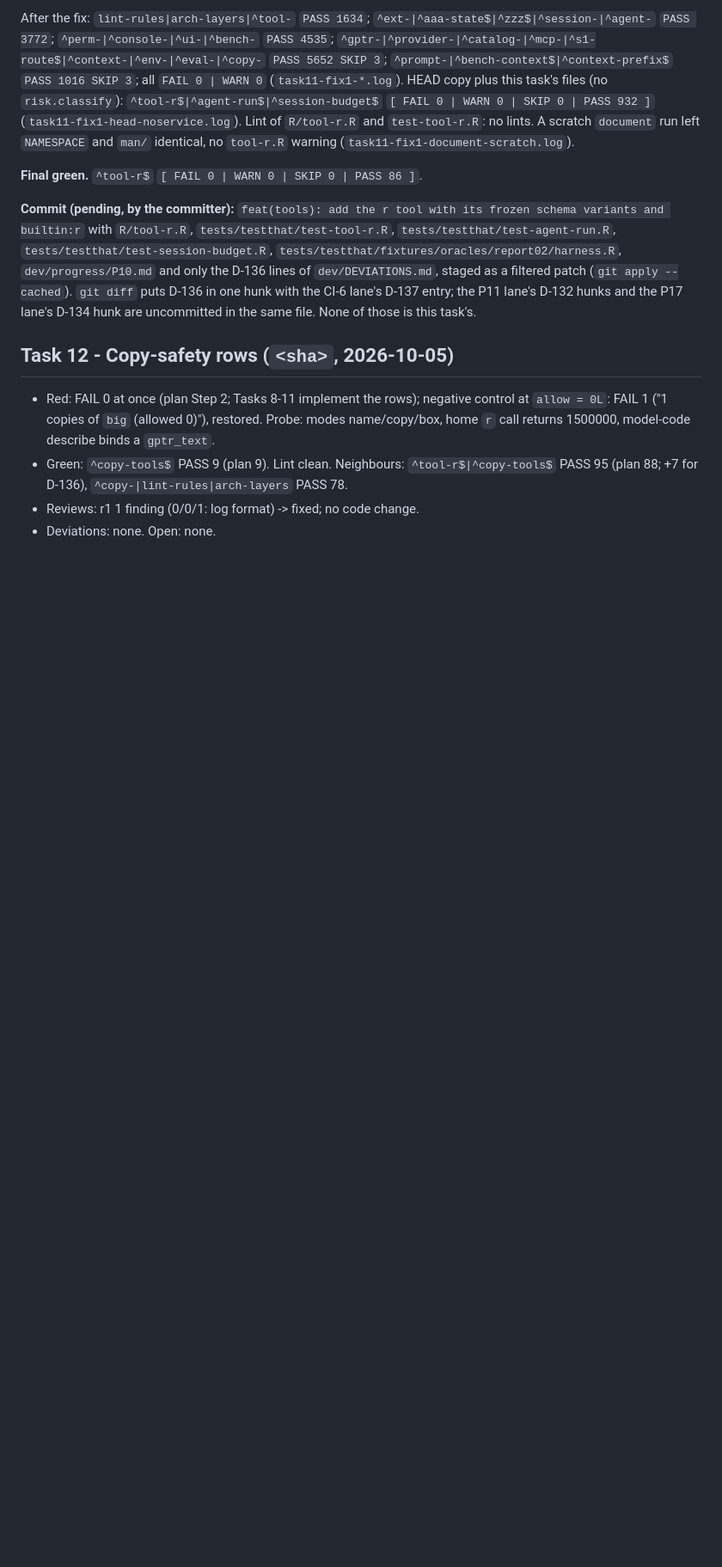
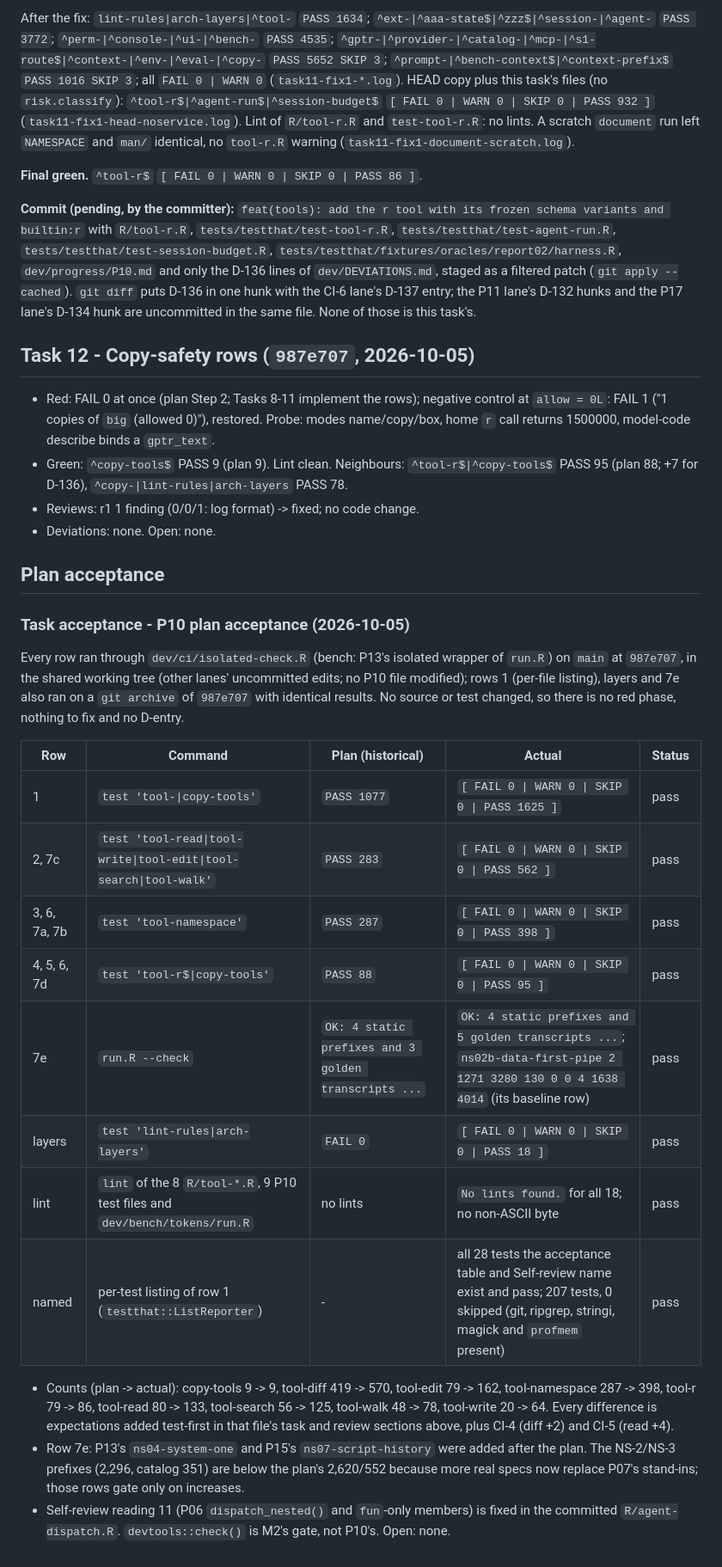
Before and after one commit to Broccolito/gptr, a Markdown page: dev/progress/P10.md, the part around the change. Shown at 86% size. GitHub-like rendering; blank space fills up the shorter version.

Commit message:
docs(progress): record P10 plan acceptance
Co-Authored-By: Claude Opus 5.5 <noreply@anthropic.com>

```diff
--- a/dev/progress/P10.md
+++ b/dev/progress/P10.md
@@ -1985,7 +1985,7 @@ lines of `dev/DEVIATIONS.md`, staged as a filtered patch (`git apply --cached`).
 D-136 in one hunk with the CI-6 lane's D-137 entry; the P11 lane's D-132 hunks and the P17
 lane's D-134 hunk are uncommitted in the same file. None of those is this task's.
 
-## Task 12 - Copy-safety rows (`<sha>`, 2026-10-05)
+## Task 12 - Copy-safety rows (`987e707`, 2026-10-05)
 - Red: FAIL 0 at once (plan Step 2; Tasks 8-11 implement the rows); negative control at
   `allow = 0L`: FAIL 1 ("1 copies of `big` (allowed 0)"), restored. Probe: modes name/copy/box,
   home `r` call returns 1500000, model-code describe binds a `gptr_text`.
@@ -1993,3 +1993,34 @@ lane's D-134 hunk are uncommitted in the same file. None of those is this task's
   (plan 88; +7 for D-136), `^copy-|lint-rules|arch-layers` PASS 78.
 - Reviews: r1 1 finding (0/0/1: log format) -> fixed; no code change.
 - Deviations: none. Open: none.
+
+## Plan acceptance
+
+### Task acceptance - P10 plan acceptance (2026-10-05)
+
+Every row ran through `dev/ci/isolated-check.R` (bench: P13's isolated wrapper of `run.R`) on
+`main` at `987e707`, in the shared working tree (other lanes' uncommitted edits; no P10 file
+modified); rows 1 (per-file listing), layers and 7e also ran on a `git archive` of `987e707`
+with identical results. No source or test
+changed, so there is no red phase, nothing to fix and no D-entry.
+
+| Row | Command | Plan (historical) | Actual | Status |
+|---|---|---|---|---|
+| 1 | `test 'tool-\|copy-tools'` | `PASS 1077` | `[ FAIL 0 \| WARN 0 \| SKIP 0 \| PASS 1625 ]` | pass |
+| 2, 7c | `test 'tool-read\|tool-write\|tool-edit\|tool-search\|tool-walk'` | `PASS 283` | `[ FAIL 0 \| WARN 0 \| SKIP 0 \| PASS 562 ]` | pass |
+| 3, 6, 7a, 7b | `test 'tool-namespace'` | `PASS 287` | `[ FAIL 0 \| WARN 0 \| SKIP 0 \| PASS 398 ]` | pass |
+| 4, 5, 6, 7d | `test 'tool-r$\|copy-tools'` | `PASS 88` | `[ FAIL 0 \| WARN 0 \| SKIP 0 \| PASS 95 ]` | pass |
+| 7e | `run.R --check` | `OK: 4 static prefixes and 3 golden transcripts ...` | `OK: 4 static prefixes and 5 golden transcripts ...`; `ns02b-data-first-pipe 2 1271 3280 130 0 0 4 1638 4014` (its baseline row) | pass |
+| layers | `test 'lint-rules\|arch-layers'` | `FAIL 0` | `[ FAIL 0 \| WARN 0 \| SKIP 0 \| PASS 18 ]` | pass |
+| lint | `lint` of the 8 `R/tool-*.R`, 9 P10 test files and `dev/bench/tokens/run.R` | no lints | `No lints found.` for all 18; no non-ASCII byte | pass |
+| named | per-test listing of row 1 (`testthat::ListReporter`) | - | all 28 tests the acceptance table and Self-review name exist and pass; 207 tests, 0 skipped (git, ripgrep, stringi, magick and `profmem` present) | pass |
+
+- Counts (plan -> actual): copy-tools 9 -> 9, tool-diff 419 -> 570, tool-edit 79 -> 162,
+  tool-namespace 287 -> 398, tool-r 79 -> 86, tool-read 80 -> 133, tool-search 56 -> 125,
+  tool-walk 48 -> 78, tool-write 20 -> 64. Every difference is expectations added test-first in
+  that file's task and review sections above, plus CI-4 (diff +2) and CI-5 (read +4).
+- Row 7e: P13's `ns04-system-one` and P15's `ns07-script-history` were added after the plan. The
+  NS-2/NS-3 prefixes (2,296, catalog 351) are below the plan's 2,620/552 because more real specs
+  now replace P07's stand-ins; those rows gate only on increases.
+- Self-review reading 11 (P06 `dispatch_nested()` and `fun`-only members) is fixed in the
+  committed `R/agent-dispatch.R`. `devtools::check()` is M2's gate, not P10's. Open: none.
```
